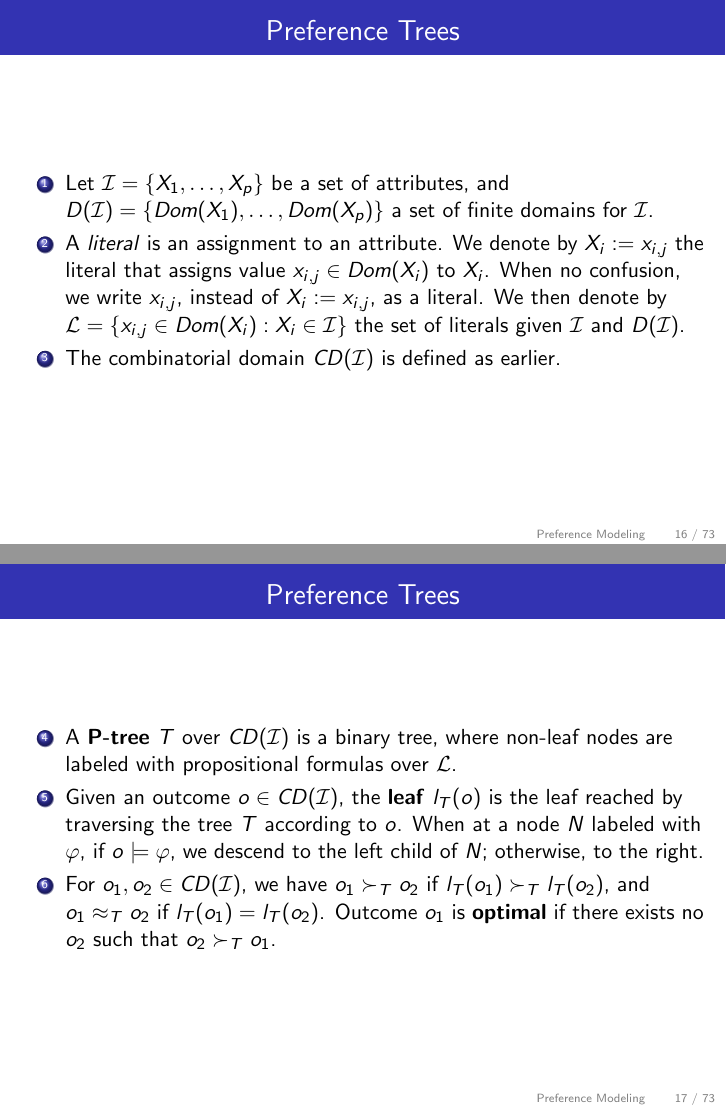
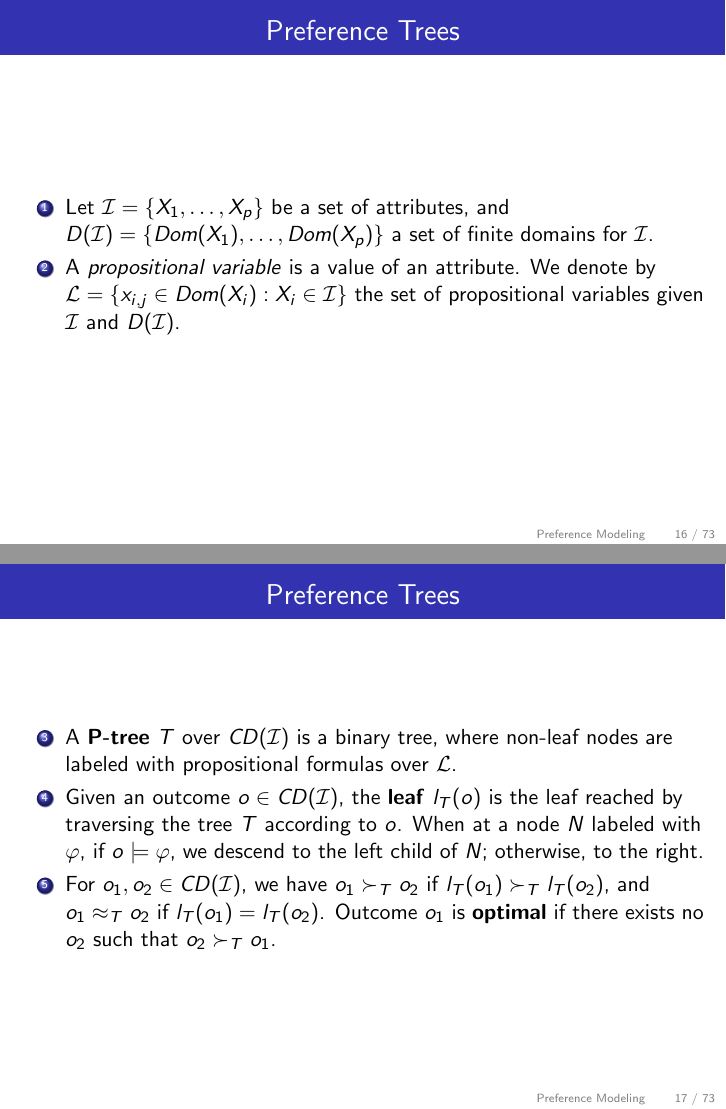
Before and after one commit to xudongliu23/Defense, LaTeX slides (defense.tex, which reads prefModeling.tex): pages 16 and 17 of 73, joined at a grey line. The pictures show the PDF file defense.pdf that the author committed with the source.

Commit message:
Updated first frame of modeling.

```diff
--- a/prefModeling.tex
+++ b/prefModeling.tex
@@ -27,13 +27,14 @@
 	\begin{enumerate}
 		\item Let $\cI=\{X_1,\ldots,X_p\}$ be a set of attributes, and
 					$D(\cI)=\{\Dom(X_1),\ldots,\Dom(X_p)\}$ a set of finite domains for $\cI$.
-		\item	A \tit{literal} is an assignment to an attribute.  We denote by
-					$X_i:=x_{i,j}$ the literal that assigns value $x_{i,j} \in \Dom(X_i)$
-					to $X_i$. When no confusion, we write $x_{i,j}$, instead of
-					$X_i:=x_{i,j}$, as a literal.
-					We then denote by $\cL=\{x_{i,j} \in \Dom(X_i): X_i \in \cI\}$ the set of
-					literals given $\cI$ and $D(\cI)$.
-		\item The combinatorial domain $\CD(\cI)$ is defined as earlier.
+		\item	A \tit{propositional variable} is a value of an attribute.
+					%We denote by
+					%$X_i:=x_{i,j}$ the literal that assigns value $x_{i,j} \in \Dom(X_i)$
+					%to $X_i$. When no confusion, we write $x_{i,j}$, instead of
+					%$X_i:=x_{i,j}$, as a literal.
+					We denote by $\cL=\{x_{i,j} \in \Dom(X_i): X_i \in \cI\}$ the set of
+					propositional variables given $\cI$ and $D(\cI)$.
+		%\item The combinatorial domain $\CD(\cI)$ is defined as earlier.
 		\seti
 	\end{enumerate}
 }
```
Also changed, not shown: defense.pdf.
